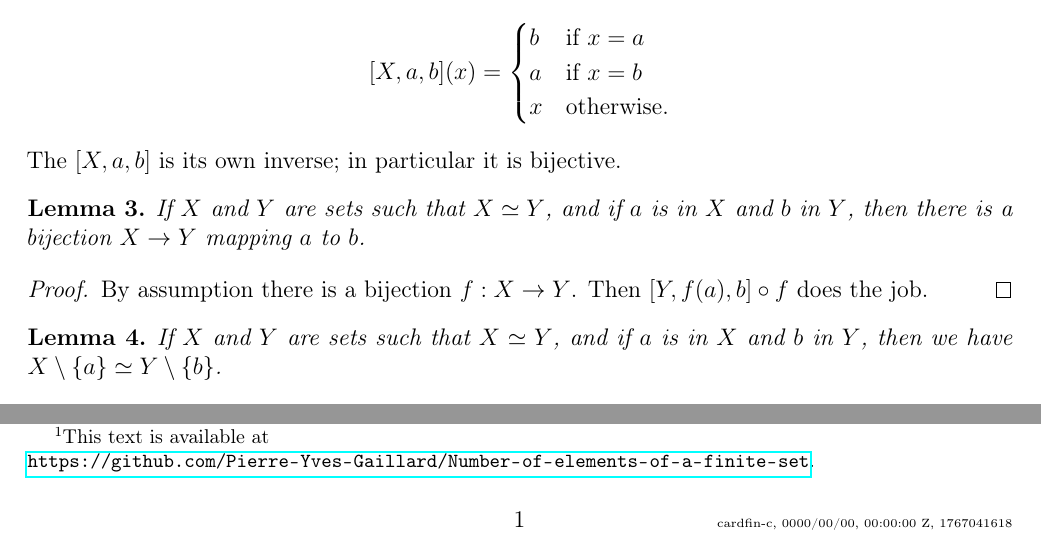
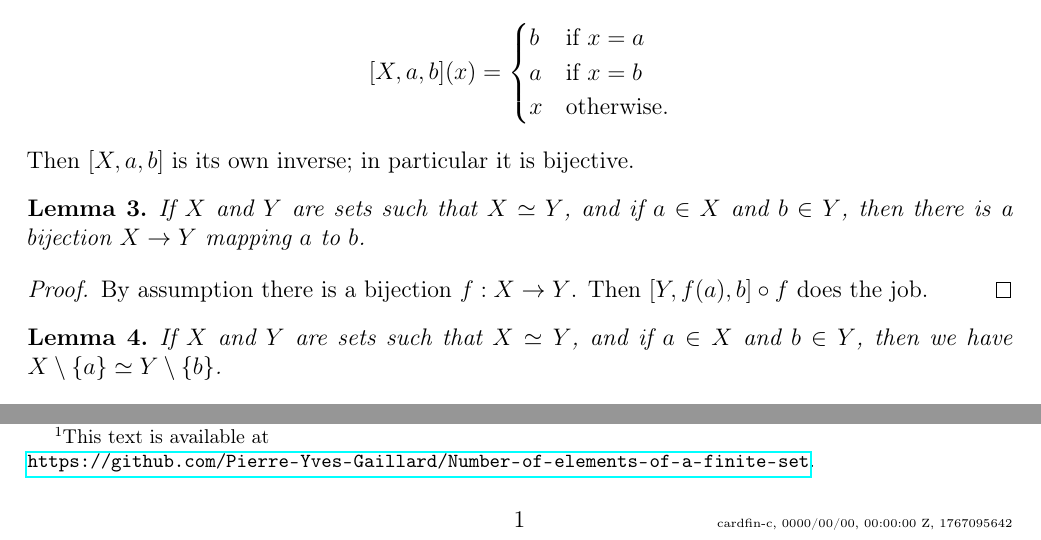
Before and after one commit to Pierre-Yves-Gaillard/Number-of-elements-of-a-finite-set, a LaTeX document (cardfin-c.tex): two parts of the page, joined at a grey line, cut so that both start at the same text. Compiled offline with pdfLaTeX.

Commit message:
Update timestamp and correct text formatting

```diff
--- a/cardfin-c.tex
+++ b/cardfin-c.tex
@@ -1,11 +1,11 @@
 % cardfin-c
 % https://docs.google.com/document/d/1Tz553wVIl87WpTgMiK2KIr6x219J3IGTx924iE_6HMo/edit?tab=t.0
 % !TEX encoding = UTF-8 Unicode
-% https://www.site24x7.com/tools/time-stamp-converter.html 1767041618
+% https://www.site24x7.com/tools/time-stamp-converter.html 1767095642
 \documentclass[12pt,letterpaper]{article}
 \usepackage{fancyhdr}
 \fancyhf{}
-\fancyfoot[R]{{\tiny cardfin-c,\ \filemodprintdate{\jobname},\ \filemodprinttime{\jobname},\ 1767041618}} % https://www.site24x7.com/tools/time-stamp-converter.html (https://www.unixtimestamp.com/ bad)
+\fancyfoot[R]{{\tiny cardfin-c,\ \filemodprintdate{\jobname},\ \filemodprinttime{\jobname},\ 1767095642}} % https://www.site24x7.com/tools/time-stamp-converter.html (https://www.unixtimestamp.com/ bad)
 \renewcommand{\headrulewidth}{0pt}
 \fancyfoot[C]{\thepage}
 \usepackage[T1]{fontenc}
@@ -59,10 +59,10 @@ a&\text{if }x=b\\
 x&\text{otherwise.}
 \end{cases}
 $$
-The $[X,a,b]$ is its own inverse; in particular it is bijective.
+Then $[X,a,b]$ is its own inverse; in particular it is bijective.
 
 \begin{lem}\label{La}
-If $X$ and $Y$ are sets such that $X\simeq Y$, and if $a$ is in $X$ and $b$ in $Y$, then there is a bijection $X\to Y$ mapping $a$ to $b$.
+If $X$ and $Y$ are sets such that $X\simeq Y$, and if $a\in X$ and $b\in Y$, then there is a bijection $X\to Y$ mapping $a$ to $b$.
 \end{lem}
 
 \begin{proof}
@@ -70,7 +70,7 @@ By assumption there is a bijection $f:X\to Y$. Then $[Y,f(a),b]\circ f$ does the
 \end{proof}
 
 \begin{lem}\label{Lb}
-If $X$ and $Y$ are sets such that $X\simeq Y$, and if $a$ is in $X$ and $b$ in $Y$, then we have $X\setminus\{a\}\simeq Y\setminus\{b\}$.
+If $X$ and $Y$ are sets such that $X\simeq Y$, and if $a\in X$ and $b\in Y$, then we have $X\setminus\{a\}\simeq Y\setminus\{b\}$.
 \end{lem}
 
 \begin{proof}
```
